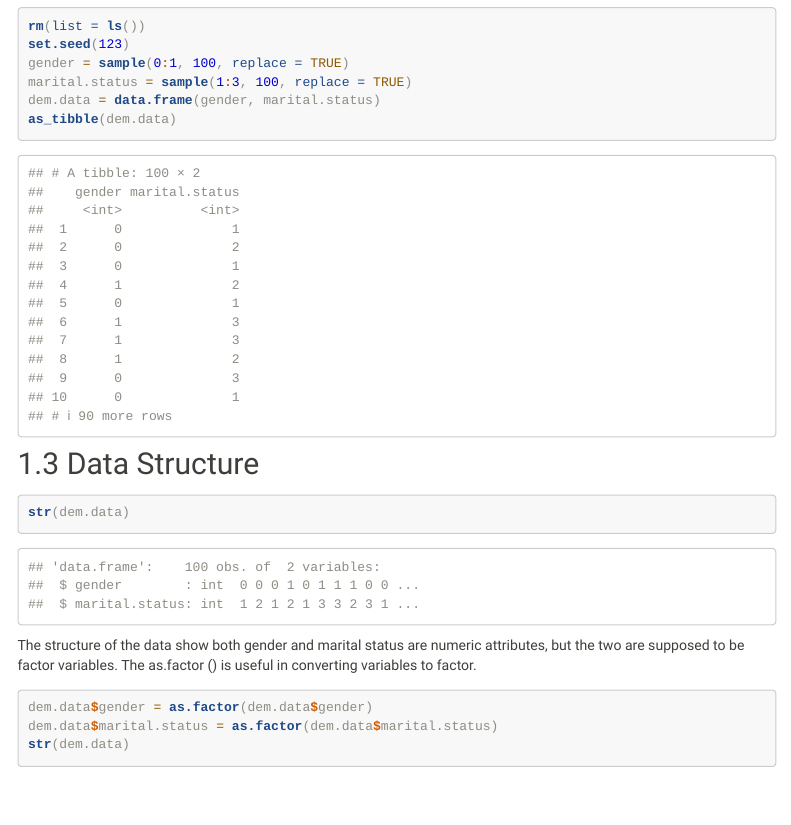
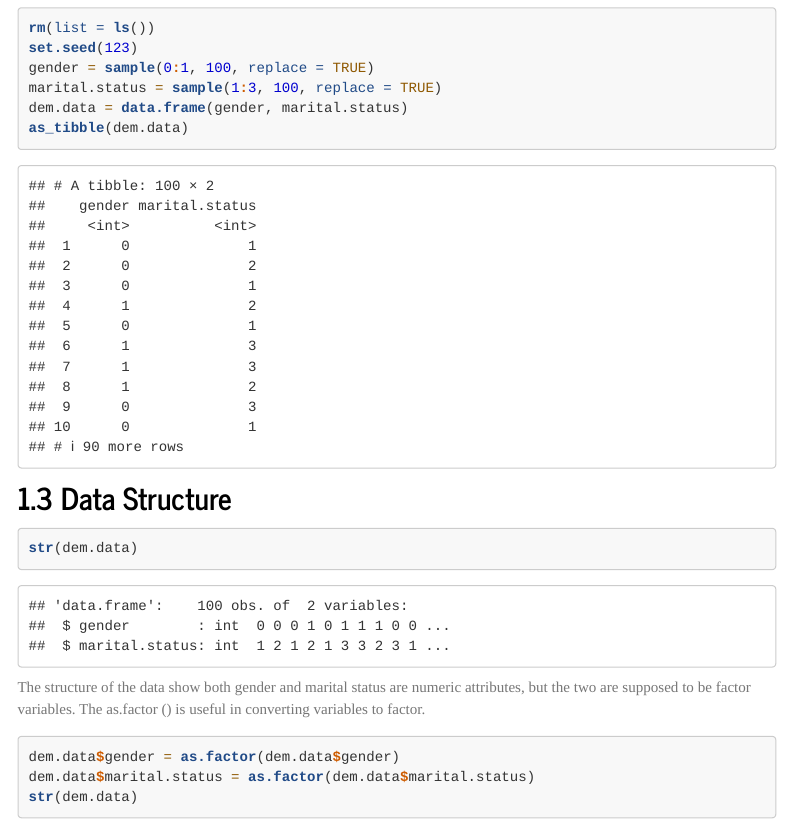
Before and after one commit to manassehoduor/manasseh.github.io, an R Markdown document (Blog.Rmd): the page in a window 1100 px wide, from 440 px down before the commit and from 450 px down after it, so that both start at the same text. Rendered offline with R 4.5, knitr and Pandoc, with nearby package versions; a font, style sheet, LaTeX package, included part or bibliography that could not be used is replaced or left out; menus at the side of the page are left out; long lines of code are wrapped.

Commit message:
blog ups

```diff
--- a/Blog.Rmd
+++ b/Blog.Rmd
@@ -4,11 +4,14 @@ pagetitle: "Manasseh"
 author: " "
 output:
   html_document:
+    fig_width: 6
+    fig_height: 5
+    fig_caption: true
     toc: true
     toc_depth: 2
     toc_float: true
     number_sections: TRUE
-    theme: sandstone
+    theme: journal
     highlight: tango
 ---
 
```
Also changed, not shown: Blog.html, Blog_files/figure-html/unnamed-chunk-5-1.png, Blog_files/figure-html/unnamed-chunk-5-2.png, Blog_files/figure-html/unnamed-chunk-6-1.png, Blog_files/figure-html/unnamed-chunk-6-2.png, Blog_files/figure-html/unnamed-chunk-7-1.png, Blog_files/figure-html/unnamed-chunk-7-2.png.
